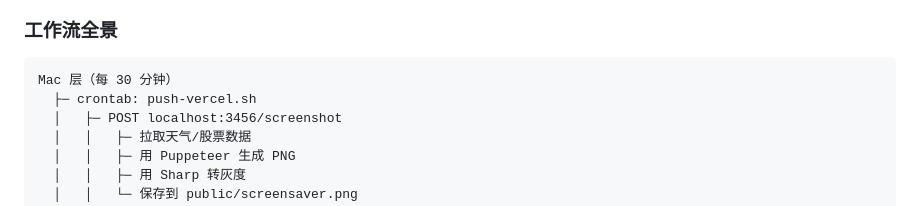
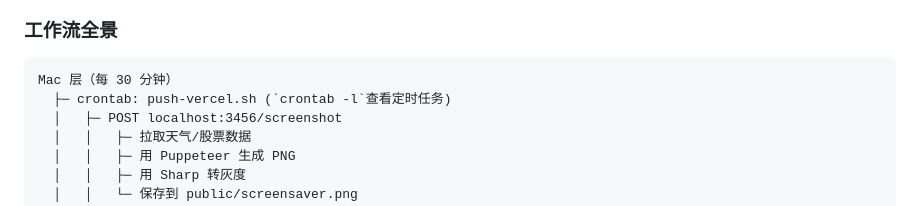
Before and after one commit to cola-sk/alive-paper, a Markdown page: README.md, the part around the change. Drawn GitHub-style.

Commit message:
feat(docs): 更新readme文档

````diff
--- a/README.md
+++ b/README.md
@@ -389,7 +389,7 @@ kindle-news/
 
 ```
 Mac 层（每 30 分钟）
-  ├─ crontab: push-vercel.sh
+  ├─ crontab: push-vercel.sh (`crontab -l`查看定时任务)
   │   ├─ POST localhost:3456/screenshot
   │   │   ├─ 拉取天气/股票数据
   │   │   ├─ 用 Puppeteer 生成 PNG
````
